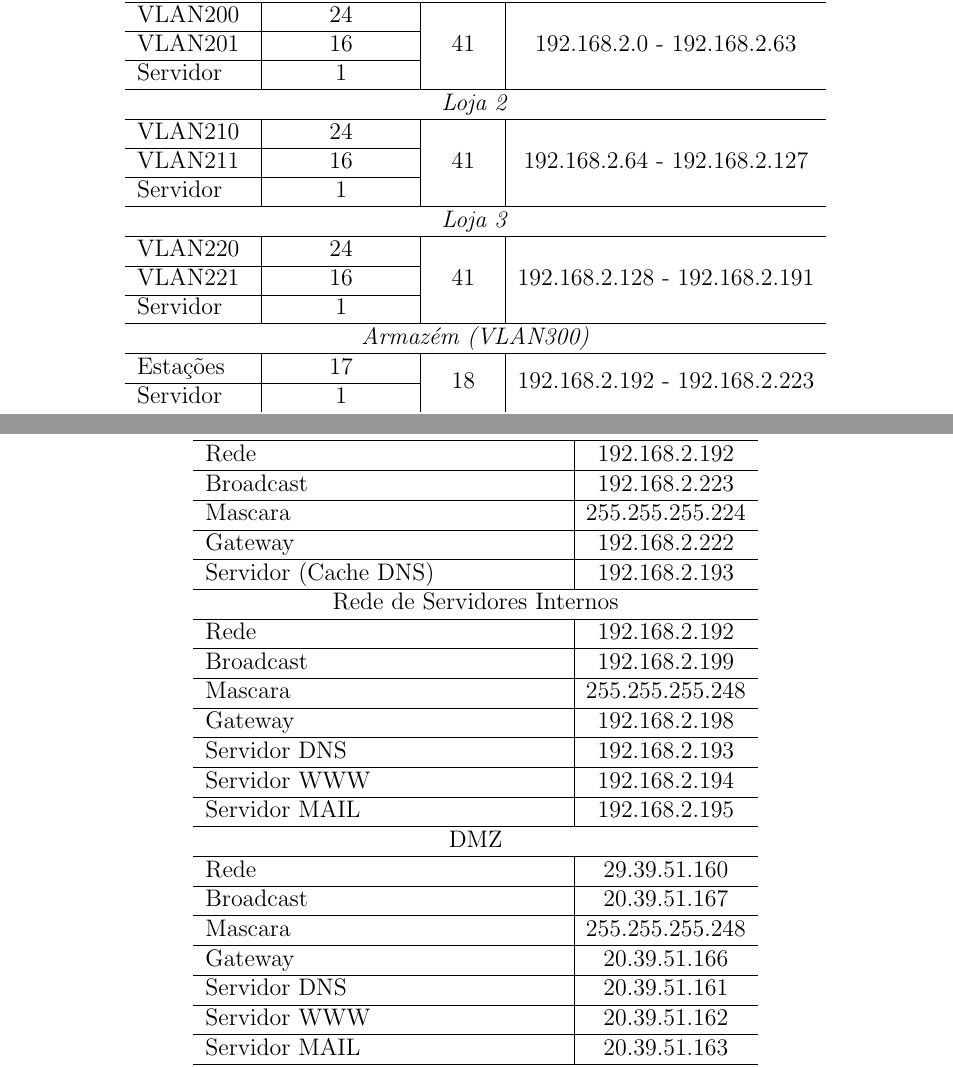
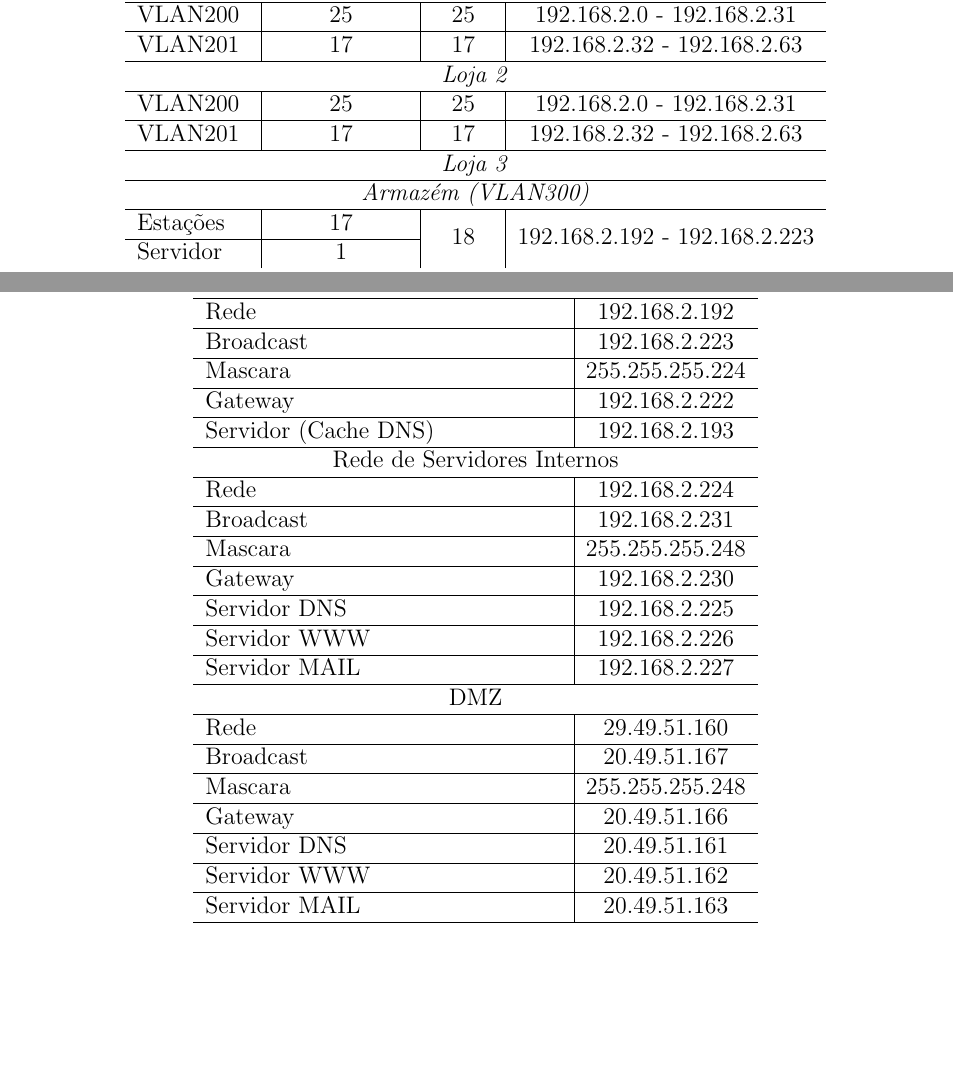
Before and after one commit to pedosb/srsi, a LaTeX document (lab1/relatorio.tex): two parts of pages 1 and 3 of 3, joined at a grey line, cut so that both start at the same text, the shorter picture padded with empty space. Compiled offline with pdfLaTeX.

Commit message:
Reorganizando enderecos

```diff
--- a/lab1/relatorio.tex
+++ b/lab1/relatorio.tex
@@ -36,17 +36,13 @@ o tamanho necessário para cada rede. Justifique.}
       Estações & 300 & 300 & 192.168.0.0 - 192.168.1.255 \\ \hline
 
       \multicolumn{4}{c}{\textit{Loja 1 }} \\\hline
-      VLAN200 & 24 & \multirow{3}{*}{41} & \multirow{3}{*}{192.168.2.0 - 192.168.2.63} \\\cline{1-2}
-      VLAN201 & 16 & \\\cline{1-2}
-      Servidor & 1 & \\ \hline
+      VLAN200 & 25 & 25 & 192.168.2.0 - 192.168.2.31 \\\hline
+      VLAN201 & 17 & 17 & 192.168.2.32 - 192.168.2.63 \\\hline
       \multicolumn{4}{c}{\textit{Loja 2}} \\\hline
-      VLAN210 & 24 & \multirow{3}{*}{41} & \multirow{3}{*}{192.168.2.64 - 192.168.2.127} \\\cline{1-2}
-      VLAN211 & 16 & \\\cline{1-2}
-      Servidor & 1 & \\ \hline
+       VLAN200 & 25 & 25 & 192.168.2.0 - 192.168.2.31 \\\hline
+      VLAN201 & 17 & 17 & 192.168.2.32 - 192.168.2.63 \\\hline
+
       \multicolumn{4}{c}{\textit{Loja 3}} \\\hline
-      VLAN220 & 24 & \multirow{3}{*}{41} & \multirow{3}{*}{192.168.2.128 - 192.168.2.191} \\\cline{1-2}
-      VLAN221 & 16 & \\\cline{1-2}
-      Servidor & 1 & \\ \hline
 
       \multicolumn{4}{c}{\textit{Armazém (VLAN300)}} \\\hline
       Estações & 17 & \multirow{2}{*}{18} & \multirow{2}{*}{192.168.2.192 - 192.168.2.223} \\\cline{1-2}
@@ -108,22 +104,22 @@ o mais alto (antes do broadcast).}
 %      Loja 3 &             192.168.2.128 & 192.168.2.191 &      \\\hline
 %      Armazém &            192.168.2.192   & 192.168.2.223 &      255.255.254.224 \\
       \multicolumn{2}{c}{Rede de Servidores Internos} \\\hline
-      Rede & 192.168.2.192 \\\hline
-      Broadcast & 192.168.2.199 \\\hline
+      Rede & 192.168.2.224 \\\hline
+      Broadcast & 192.168.2.231 \\\hline
       Mascara & 255.255.255.248 \\\hline
-      Gateway & 192.168.2.198 \\\hline
-      Servidor DNS & 192.168.2.193 \\\hline
-      Servidor WWW & 192.168.2.194 \\\hline
-      Servidor MAIL & 192.168.2.195 \\\hline
+      Gateway & 192.168.2.230 \\\hline
+      Servidor DNS & 192.168.2.225 \\\hline
+      Servidor WWW & 192.168.2.226 \\\hline
+      Servidor MAIL & 192.168.2.227 \\\hline
 
       \multicolumn{2}{c}{DMZ} \\\hline
-      Rede & 29.39.51.160 \\\hline
-      Broadcast & 20.39.51.167 \\\hline
+      Rede & 29.49.51.160 \\\hline
+      Broadcast & 20.49.51.167 \\\hline
       Mascara & 255.255.255.248 \\\hline
-      Gateway & 20.39.51.166 \\\hline
-      Servidor DNS & 20.39.51.161 \\\hline
-      Servidor WWW & 20.39.51.162 \\\hline
-      Servidor MAIL & 20.39.51.163 \\\hline
+      Gateway & 20.49.51.166 \\\hline
+      Servidor DNS & 20.49.51.161 \\\hline
+      Servidor WWW & 20.49.51.162 \\\hline
+      Servidor MAIL & 20.49.51.163 \\\hline
       \bottomrule
    \end{tabular}
    \caption{Subredes.}
```
Also changed, not shown: lab1/relatorio.tex (2 more changed lines).
